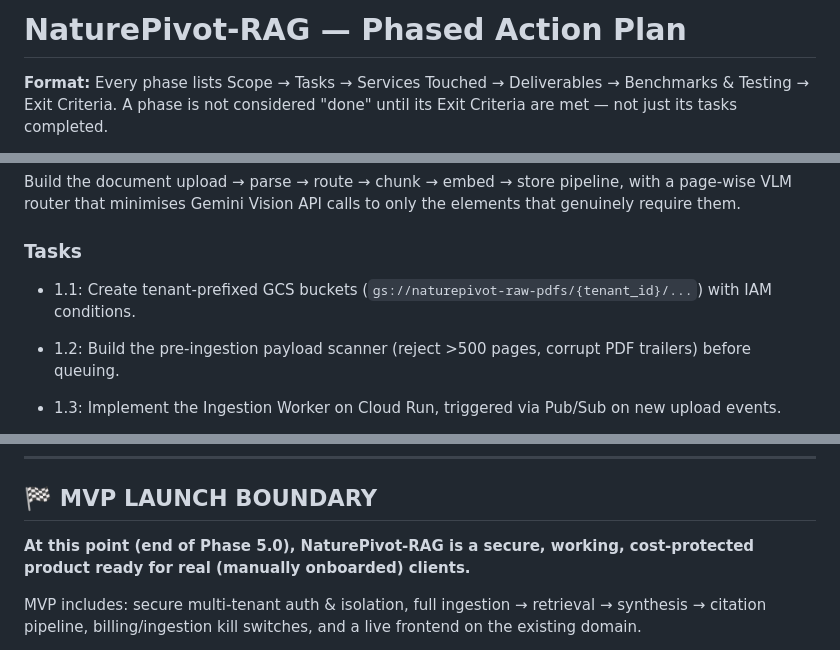
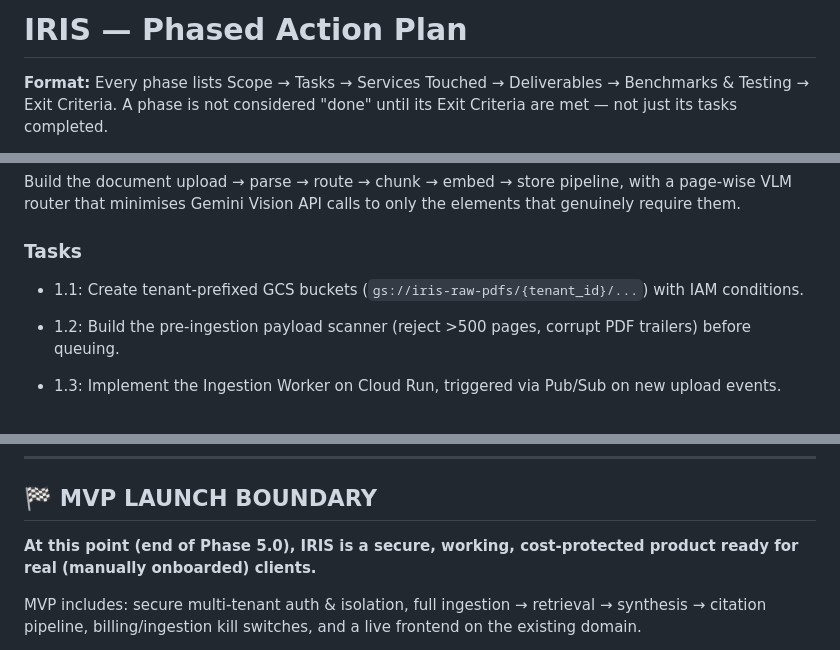
Before and after one commit to roso1102/iris, a Markdown page: ACTIONPLAN.md, 3 parts joined by grey strips. GitHub-like rendering.

```diff
--- a/ACTIONPLAN.md
+++ b/ACTIONPLAN.md
@@ -1,4 +1,4 @@
-# NaturePivot-RAG — Phased Action Plan
+# IRIS — Phased Action Plan
 
 **Format:** Every phase lists Scope → Tasks → Services Touched → Deliverables → Benchmarks & Testing → Exit Criteria.
 A phase is not considered "done" until its Exit Criteria are met — not just its tasks completed.
@@ -100,7 +100,7 @@ A working, testable `ModelProvider` interface with one live backend (Vertex AI)
 Build the document upload → parse → route → chunk → embed → store pipeline, with a page-wise VLM router that minimises Gemini Vision API calls to only the elements that genuinely require them.
 
 ### Tasks
-- 1.1: Create tenant-prefixed GCS buckets (`gs://naturepivot-raw-pdfs/{tenant_id}/...`) with IAM conditions.
+- 1.1: Create tenant-prefixed GCS buckets (`gs://iris-raw-pdfs/{tenant_id}/...`) with IAM conditions.
 - 1.2: Build the pre-ingestion payload scanner (reject >500 pages, corrupt PDF trailers) before queuing.
 - 1.3: Implement the Ingestion Worker on Cloud Run, triggered via Pub/Sub on new upload events.
 - 1.4: Integrate Docling for layout-aware parsing — every element (text block, table, figure) comes out with its normalised `[left, top, right, bottom]` bounding-box coordinates and an element-type label (`Text`, `Table`, `Picture`, `Caption`, etc.).
@@ -281,7 +281,7 @@ A live, working product on the existing domain.
 
 ## 🏁 MVP LAUNCH BOUNDARY
 
-**At this point (end of Phase 5.0), NaturePivot-RAG is a secure, working, cost-protected product ready for real (manually onboarded) clients.**
+**At this point (end of Phase 5.0), IRIS is a secure, working, cost-protected product ready for real (manually onboarded) clients.**
 
 MVP includes: secure multi-tenant auth & isolation, full ingestion → retrieval → synthesis → citation pipeline, billing/ingestion kill switches, and a live frontend on the existing domain.
 
```
Also changed, not shown: README.md (+6 -6 lines), SRS.md (+2 -2 lines).
